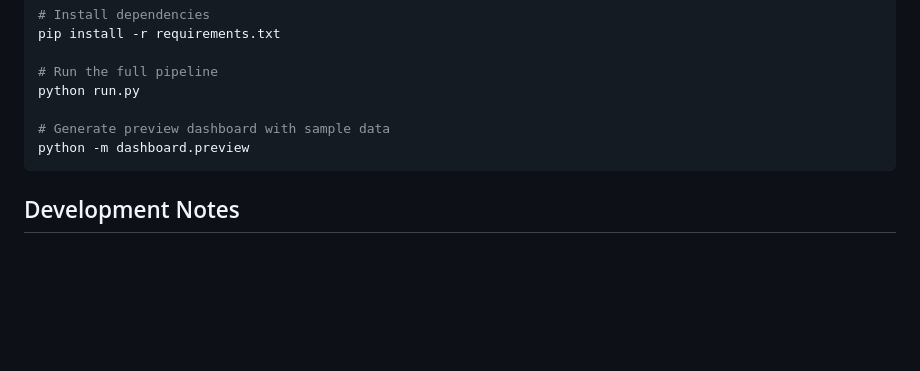
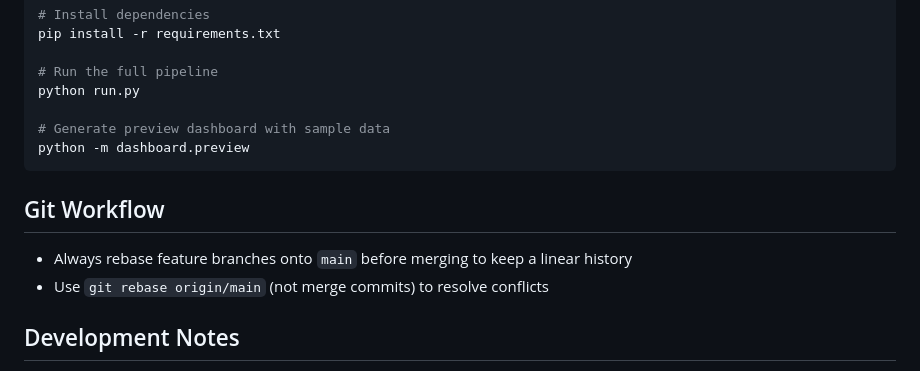
Before and after one commit to manfredimarzotto/Startup-Market-Update, a Markdown page: CLAUDE.md, the part around the change. Rendered like a GitHub page; blank space fills up the shorter version.

Commit message:
Add rebase rule to CLAUDE.md git workflow
https://claude.ai/code/session_01FDVVxdvzkdTA7QyNeo2kpp

````diff
--- a/CLAUDE.md
+++ b/CLAUDE.md
@@ -65,6 +65,11 @@ python run.py
 python -m dashboard.preview
 ```
 
+## Git Workflow
+
+- Always rebase feature branches onto `main` before merging to keep a linear history
+- Use `git rebase origin/main` (not merge commits) to resolve conflicts
+
 ## Development Notes
 
 - Pipeline runs as a GitHub Actions workflow (`.github/workflows/pipeline.yml`)
````
